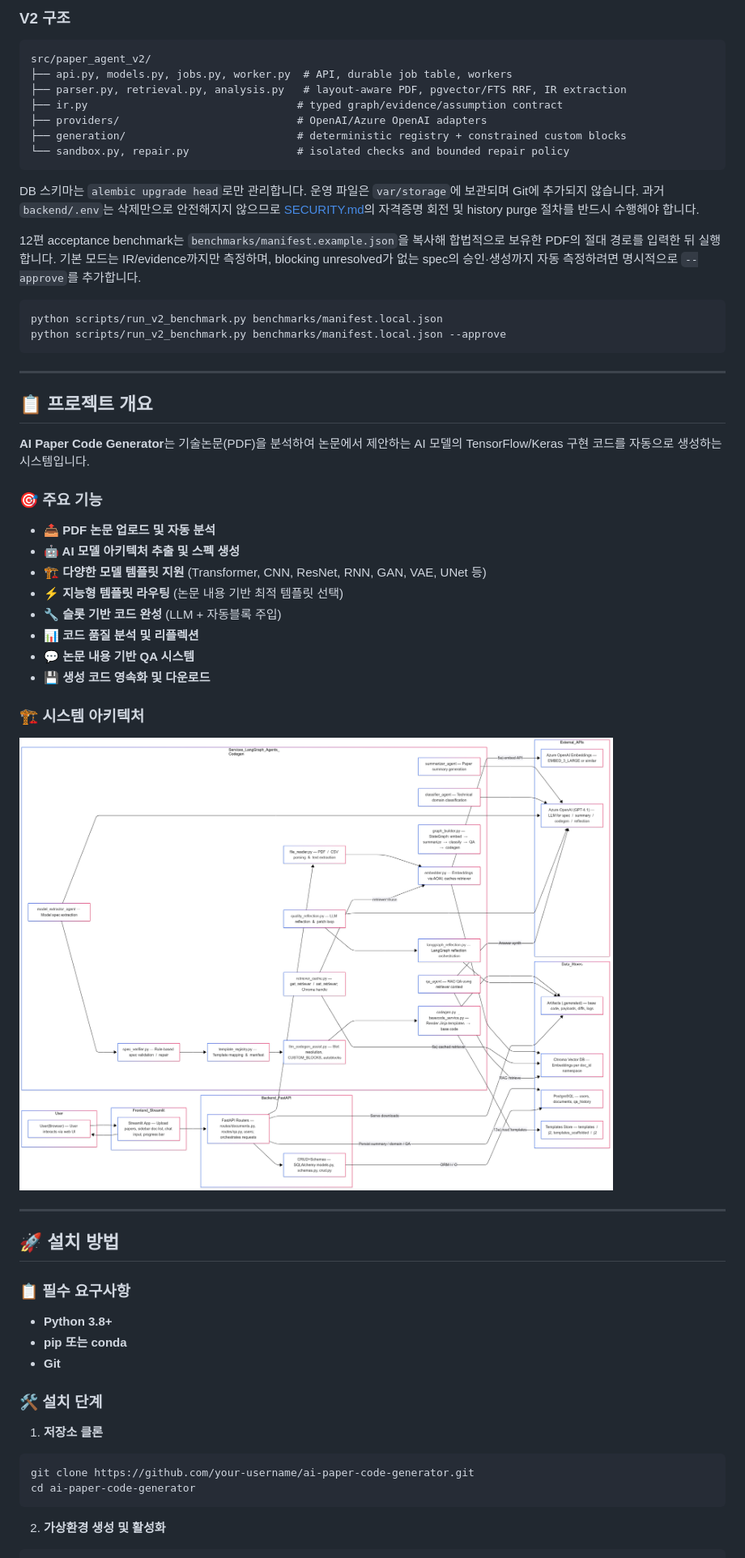
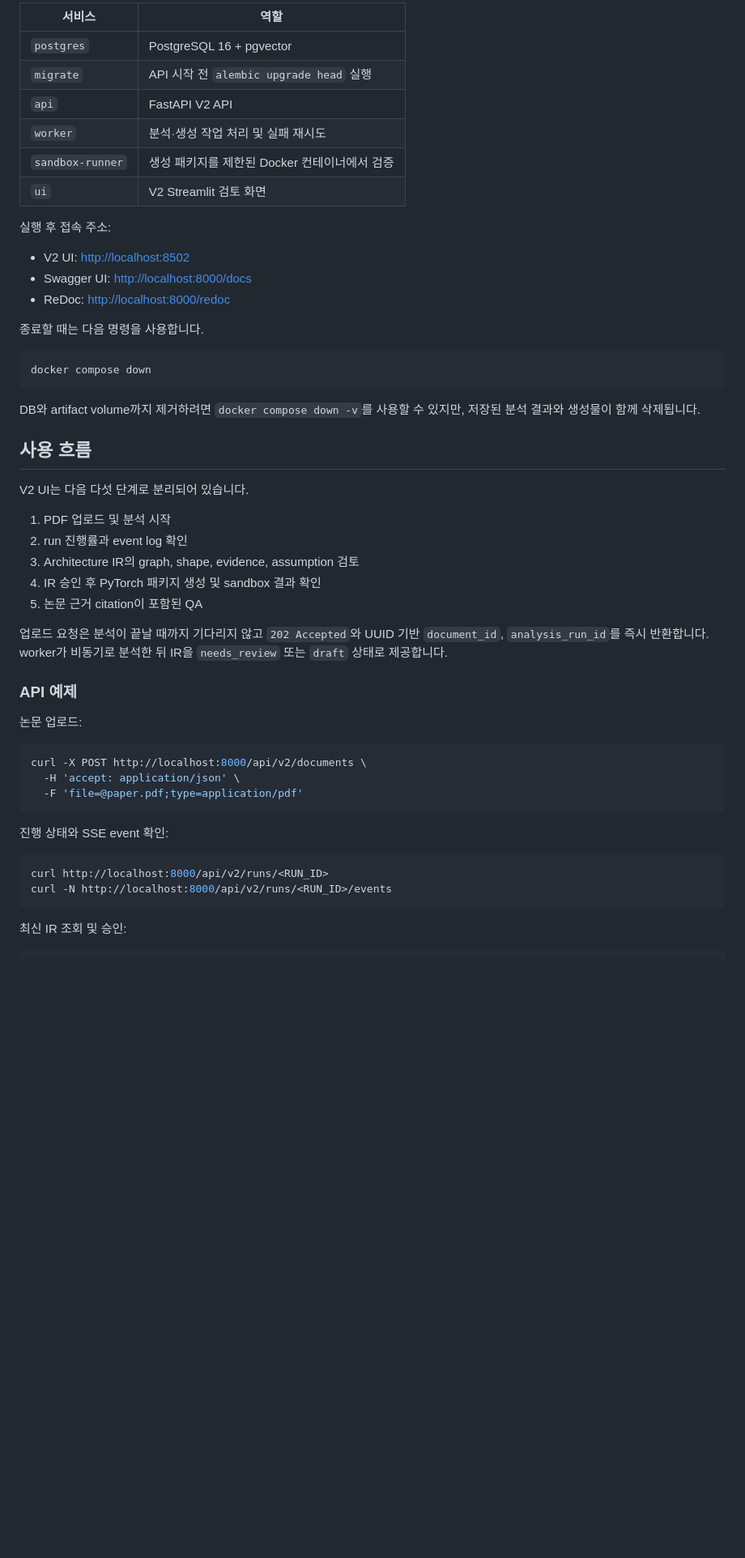
Before and after one commit to pwswonder/my-aiagent-project, a Markdown page: README.md, the part around one of its changes. Shown at 81% size. Drawn GitHub-style; blank space fills up the shorter version.

Commit message:
Rewrite README around AI Paper Agent V2

````diff
--- a/README.md
+++ b/README.md
@@ -37,67 +92,59 @@ docker compose up --build
 
-### V2 구조
+| 서비스 | 역할 |
+| --- | --- |
+| `postgres` | PostgreSQL 16 + pgvector |
+| `migrate` | API 시작 전 `alembic upgrade head` 실행 |
+| `api` | FastAPI V2 API |
+| `worker` | 분석·생성 작업 처리 및 실패 재시도 |
+| `sandbox-runner` | 생성 패키지를 제한된 Docker 컨테이너에서 검증 |
+| `ui` | V2 Streamlit 검토 화면 |
 
-```text
-src/paper_agent_v2/
-├── api.py, models.py, jobs.py, worker.py  # API, durable job table, workers
-├── parser.py, retrieval.py, analysis.py   # layout-aware PDF, pgvector/FTS RRF, IR extraction
-├── ir.py                                 # typed graph/evidence/assumption contract
-├── providers/                            # OpenAI/Azure OpenAI adapters
-├── generation/                           # deterministic registry + constrained custom blocks
-└── sandbox.py, repair.py                 # isolated checks and bounded repair policy
+실행 후 접속 주소:
+
+- V2 UI: <http://localhost:8502>
+- Swagger UI: <http://localhost:8000/docs>
+- ReDoc: <http://localhost:8000/redoc>
+
+종료할 때는 다음 명령을 사용합니다.
+
+```bash
+docker compose down
 ```
 
-DB 스키마는 `alembic upgrade head`로만 관리합니다. 운영 파일은 `var/storage`에 보관되며 Git에
-추가되지 않습니다. 과거 `backend/.env`는 삭제만으로 안전해지지 않으므로 [SECURITY.md](SECURITY.md)의
-자격증명 회전 및 history purge 절차를 반드시 수행해야 합니다.
+DB와 artifact volume까지 제거하려면 `docker compose down -v`를 사용할 수 있지만, 저장된
+분석 결과와 생성물이 함께 삭제됩니다.
 
-12편 acceptance benchmark는 `benchmarks/manifest.example.json`을 복사해 합법적으로 보유한 PDF의
-절대 경로를 입력한 뒤 실행합니다. 기본 모드는 IR/evidence까지만 측정하며, blocking unresolved가 없는
-spec의 승인·생성까지 자동 측정하려면 명시적으로 `--approve`를 추가합니다.
+## 사용 흐름
+
+V2 UI는 다음 다섯 단계로 분리되어 있습니다.
+
+1. PDF 업로드 및 분석 시작
+2. run 진행률과 event log 확인
+3. Architecture IR의 graph, shape, evidence, assumption 검토
+4. IR 승인 후 PyTorch 패키지 생성 및 sandbox 결과 확인
+5. 논문 근거 citation이 포함된 QA
+
+업로드 요청은 분석이 끝날 때까지 기다리지 않고 `202 Accepted`와 UUID 기반
+`document_id`, `analysis_run_id`를 즉시 반환합니다. worker가 비동기로 분석한 뒤 IR을
+`needs_review` 또는 `draft` 상태로 제공합니다.
+
+### API 예제
+
+논문 업로드:
 
 ```bash
-python scripts/run_v2_benchmark.py benchmarks/manifest.local.json
-python scripts/run_v2_benchmark.py benchmarks/manifest.local.json --approve
+curl -X POST http://localhost:8000/api/v2/documents \
+  -H 'accept: application/json' \
+  -F 'file=@paper.pdf;type=application/pdf'
 ```
 
----
+진행 상태와 SSE event 확인:
 
-## 📋 프로젝트 개요
-
-**AI Paper Code Generator**는 기술논문(PDF)을 분석하여 논문에서 제안하는 AI 모델의 TensorFlow/Keras 구현 코드를 자동으로 생성하는 시스템입니다.
-
-### 🎯 주요 기능
-
-- **📤 PDF 논문 업로드 및 자동 분석**
-- **🤖 AI 모델 아키텍처 추출 및 스펙 생성**
-- **🏗️ 다양한 모델 템플릿 지원** (Transformer, CNN, ResNet, RNN, GAN, VAE, UNet 등)
-- **⚡ 지능형 템플릿 라우팅** (논문 내용 기반 최적 템플릿 선택)
-- **🔧 슬롯 기반 코드 완성** (LLM + 자동블록 주입)
-- **📊 코드 품질 분석 및 리플렉션**
-- **💬 논문 내용 기반 QA 시스템**
-- **💾 생성 코드 영속화 및 다운로드**
-
-### 🏗️ 시스템 아키텍처
-![모델 다이어그램](assets/Mermaid_Chart-2025-09-07-144649.png "System Architecture")
-
-
----
-
-## 🚀 설치 방법
-
-### 📋 필수 요구사항
-
-- **Python 3.8+**
-- **pip 또는 conda**
-- **Git**
-
-### 🛠️ 설치 단계
-
-1. **저장소 클론**
 ```bash
-git clone https://github.com/your-username/ai-paper-code-generator.git
-cd ai-paper-code-generator
+curl http://localhost:8000/api/v2/runs/<RUN_ID>
+curl -N http://localhost:8000/api/v2/runs/<RUN_ID>/events
 ```
 
-2. **가상환경 생성 및 활성화**
+최신 IR 조회 및 승인:
+
 ```bash
````
Also changed, not shown: other parts of README.md (+288 -275 lines).
